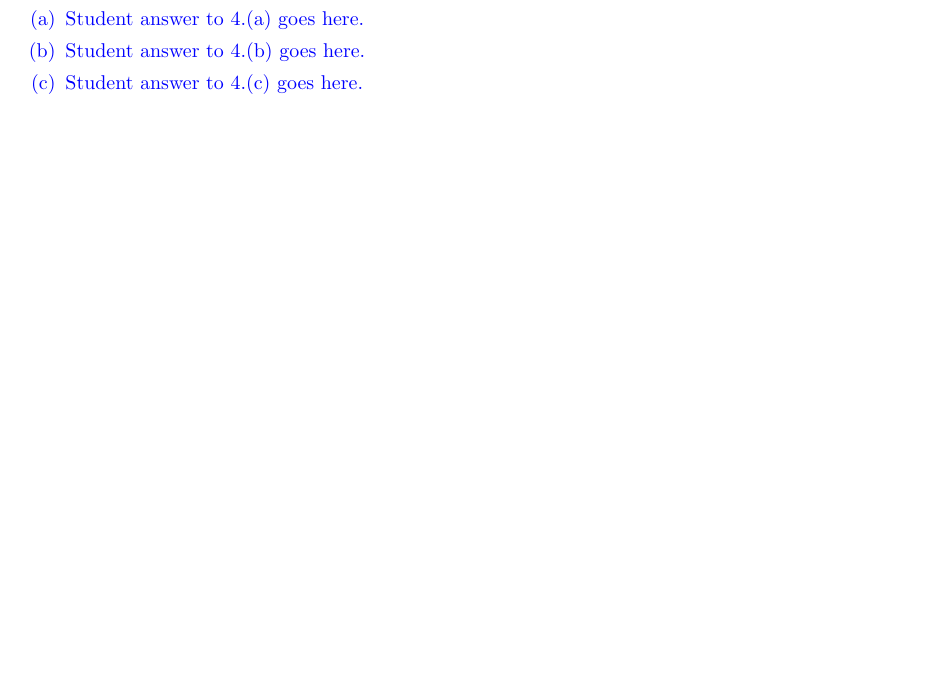
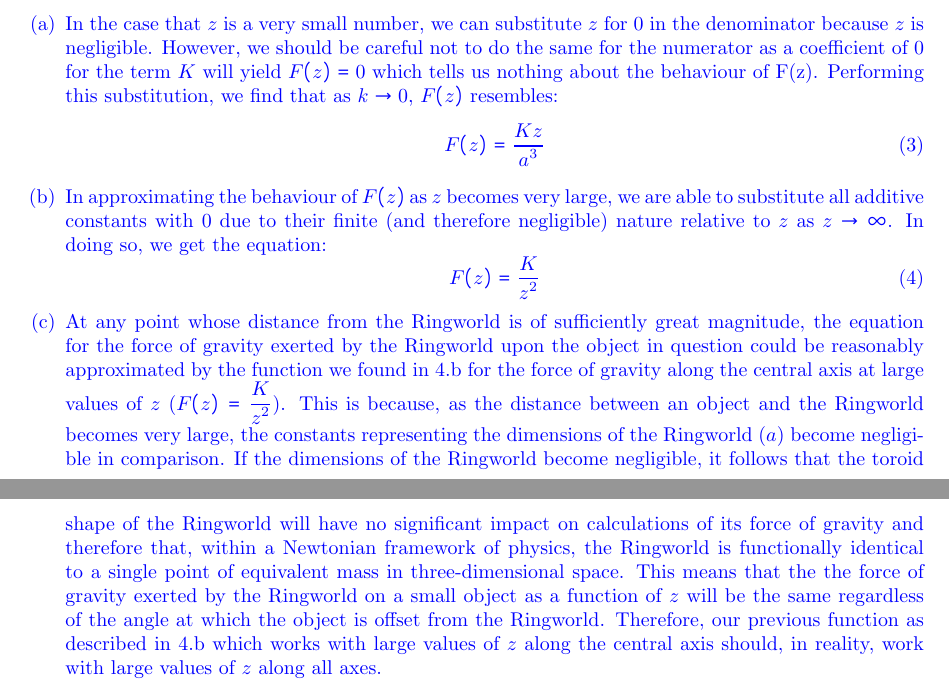
Before and after one commit to David-Jiang1337/MATH100_A1_A, a LaTeX problem sheet (index.tex): part of page 6 of 6 before the commit and two parts of pages 6 and 7 of 7 after it, the two joined at a grey line, cut at the place of the change, the shorter picture padded with empty space. Compiled offline with pdfLaTeX.

Commit message:
done ???

```diff
--- a/index.tex
+++ b/index.tex
@@ -236,9 +238,16 @@ To find the gravitational force at a point $z$ on this axis requires adding up a
 \color{blue}
 \subsubsection*{Answers}
 \begin{parts}
-    \part Student answer to 4.(a) goes here.
-    \part Student answer to 4.(b) goes here.
-    \part Student answer to 4.(c) goes here.
+    \part In the case that $z$ is a very small number, we can substitute $z$ for $0$ in the denominator because $z$ is negligible. However, we should be careful not to do the same for the numerator as a coefficient of 0 for the term $K$ will yield $F(z) = 0$ which tells us nothing about the behaviour of F(z). Performing this substitution, we find that as $k \rightarrow 0$, $F(z)$ resembles:
+    \begin{equation}
+    F(z) = \frac{Kz}{a^3}
+    \end{equation}
+    \part In approximating the behaviour of $F(z)$ as $z$ becomes very large, we are able to substitute all additive constants with $0$ due to their finite (and therefore negligible) nature relative to $z$ as $z \rightarrow \infty$. In doing so, we get the equation:
+    \begin{equation}
+    F(z) = \frac{K}{z^2}
+    \end{equation}
+
+    \part At any point whose distance from the Ringworld is of sufficiently great magnitude, the equation for the force of gravity exerted by the Ringworld upon the object in question could be reasonably approximated by the function we found in 4.b for the force of gravity along the central axis at large values of $z$ ($F(z) = \frac{K}{z^2}$). This is because, as the distance between an object and the Ringworld becomes very large, the constants representing the dimensions of the Ringworld ($a$) become negligible in comparison. If the dimensions of the Ringworld become negligible, it follows that the toroid shape of the Ringworld will have no significant impact on calculations of its force of gravity and therefore that, within a Newtonian framework of physics, the Ringworld is functionally identical to a single point of equivalent mass in three-dimensional space. This means that the the force of gravity exerted by the Ringworld on a small object as a function of $z$ will be the same regardless of the angle at which the object is offset from the Ringworld. Therefore, our previous function as described in 4.b which works with large values of $z$ along the central axis should, in reality, work with large values of $z$ along all axes.
 \end{parts}
 \color{black}
 
```
Also changed, not shown: Images/question3graph.jpg (added), index.pdf, index.tex (4 more changed lines), 3 other files.
